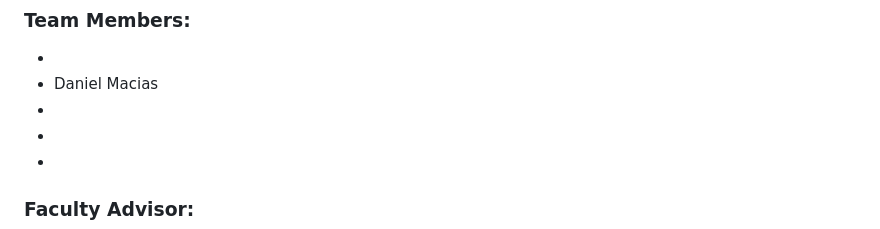
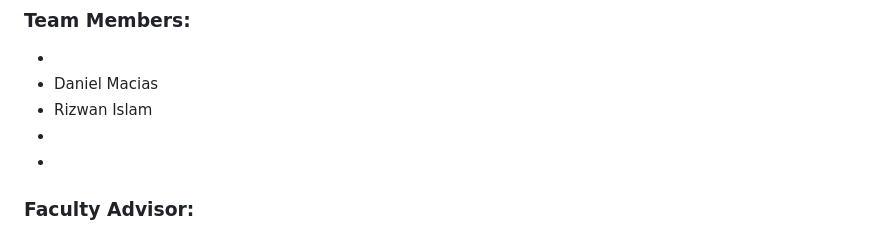
Before and after one commit to dmacia49/CS_5781_Project, a Markdown page: README.md, the part around the change. Rendered like a GitHub page.

Commit message:
Added name to the Readme file

```diff
--- a/README.md
+++ b/README.md
@@ -8,7 +8,7 @@ Version 1.0
 
 -
 -   Daniel Macias
--
+-   Rizwan Islam
 -
 -
 
```
